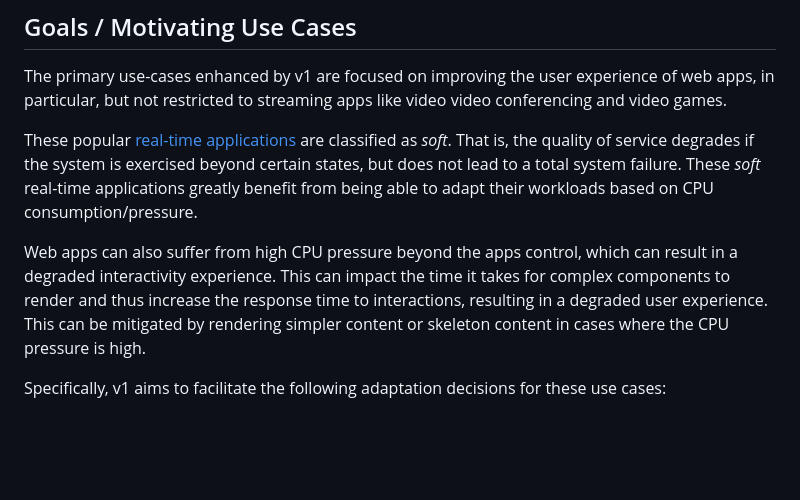
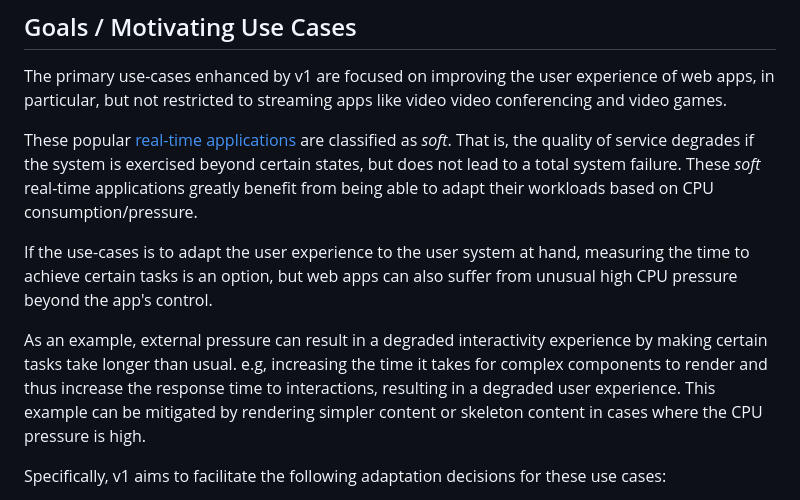
Before and after one commit to w3c/compute-pressure, a Markdown page: README.md, the part around the change. GitHub-like rendering; blank space fills up the shorter version.

Commit message:
Expand discussion about timing vs external pressure (#252)
* Expand discussion about timing vs external pressure

* Fixed to the text

* Fix nits

```diff
--- a/README.md
+++ b/README.md
@@ -66,9 +66,13 @@ These popular [real-time applications](https://en.wikipedia.org/wiki/Real-time_c
 are classified as _soft_. That is, the quality of service degrades if the system is exercised beyond certain states, but does not lead to a total system failure.
 These _soft_ real-time applications greatly benefit from being able to adapt their workloads based on CPU consumption/pressure.
 
-Web apps can also suffer from high CPU pressure beyond the apps control, which can result in a degraded interactivity experience. This can impact the time it takes
-for complex components to render and thus increase the response time to interactions, resulting in a degraded user experience. This can be mitigated by rendering
-simpler content or skeleton content in cases where the CPU pressure is high.
+If the use-cases is to adapt the user experience to the user system at hand, measuring the time to achieve
+certain tasks is an option, but web apps can also suffer from unusual high CPU pressure beyond the app's control.
+
+As an example, external pressure can result in a degraded interactivity experience by making certain tasks take longer than usual. e.g,
+increasing the time it takes for complex components to render and thus increase the response time to interactions,
+resulting in a degraded user experience. This example can be mitigated by rendering simpler content or skeleton content
+in cases where the CPU pressure is high.
 
 Specifically, v1 aims to facilitate the following adaptation decisions for these use cases:
 
```
